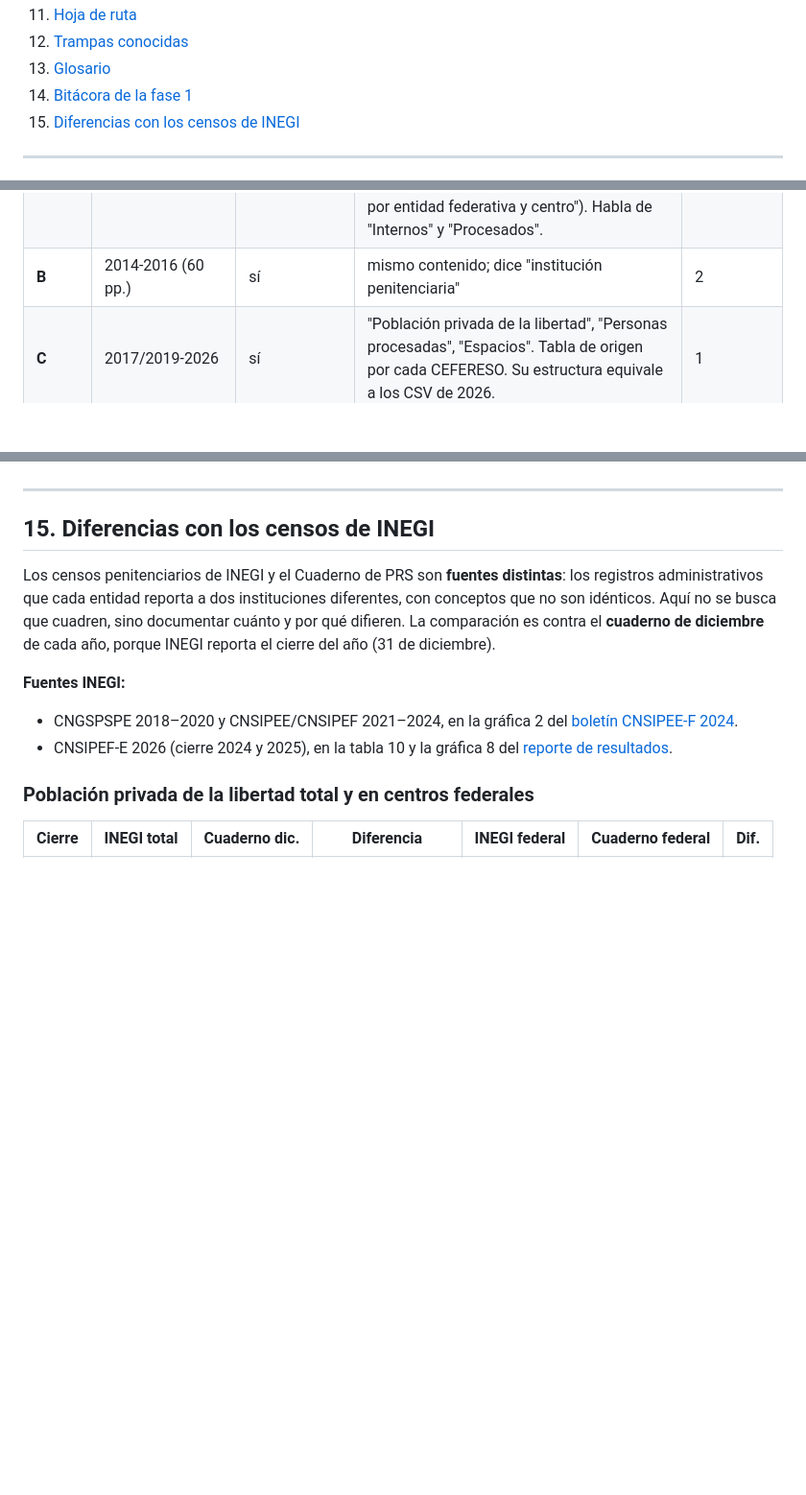
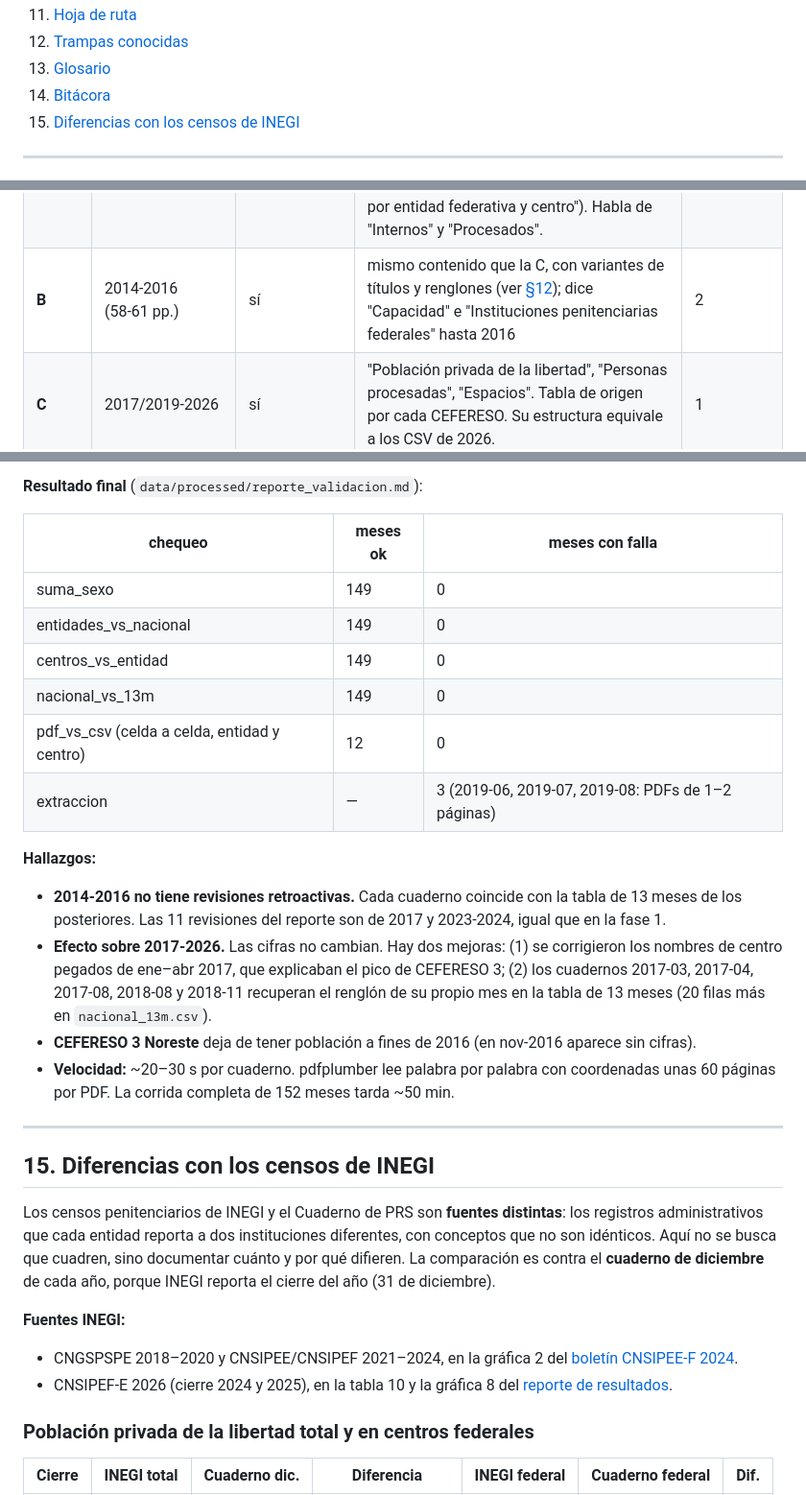
Before and after one commit to jmtoral/cuadernos_penitenciarios, a Markdown page: README.md, 3 parts joined by grey strips. Shown: that part at 96% size. Rendered like a GitHub page; blank space fills up the shorter version.

```diff
--- a/README.md
+++ b/README.md
@@ -27,7 +27,7 @@ Base de datos mensual, reproducible y validada, construida a partir del **Cuader
 11. [Hoja de ruta](#11-hoja-de-ruta)
 12. [Trampas conocidas](#12-trampas-conocidas)
 13. [Glosario](#13-glosario)
-14. [Bitácora de la fase 1](#14-bitácora-de-la-fase-1)
+14. [Bitácora](#14-bitácora)
 15. [Diferencias con los censos de INEGI](#15-diferencias-con-los-censos-de-inegi)
 
 ---
@@ -120,7 +120,7 @@ gantt
 |---|---|---|---|---|
 | **0** | 2000‑2005 | **escaneado, sin capa de texto** | requiere OCR | 5 (posible uso de Colab con GPU) |
 | **A** | 2006‑2013 (43‑54 pp.) | sí | tabla por entidad "según fuero, situación jurídica y sexo" impresa en **dos bloques lado a lado**, así que las filas se intercalan al extraer. Ya hay tablas por centro ("Capacidad, sobrepoblación y población… por entidad federativa y centro"). Habla de "Internos" y "Procesados". | 3 |
-| **B** | 2014‑2016 (60 pp.) | sí | mismo contenido; dice "institución penitenciaria" | 2 |
+| **B** | 2014‑2016 (58‑61 pp.) | sí | mismo contenido que la C, con variantes de títulos y renglones (ver [§12](#12-trampas-conocidas)); dice "Capacidad" e "Instituciones penitenciarias federales" hasta 2016 | 2 |
 | **C** | 2017/2019‑2026 | sí | "Población privada de la libertad", "Personas procesadas", "Espacios". Tabla de origen por cada CEFERESO. Su estructura equivale a los CSV de 2026. | 1 |
 
 Todas las épocas traen fuero común/federal, sexo y procesados/sentenciados. Todas incluyen una **tabla nacional de 13 meses**, de modo que cada cuaderno sirve para revisar los 12 anteriores.
@@ -499,3 +532,20 @@ Para la base de Peña Nieto (dic‑2012 a nov‑2018) se necesitan las épocas A
+**Resultado final** (`data/processed/reporte_validacion.md`):
+
+| chequeo | meses ok | meses con falla |
+|---|---|---|
+| suma_sexo | 149 | 0 |
+| entidades_vs_nacional | 149 | 0 |
+| centros_vs_entidad | 149 | 0 |
+| nacional_vs_13m | 149 | 0 |
+| pdf_vs_csv (celda a celda, entidad y centro) | 12 | 0 |
+| extraccion | — | 3 (2019‑06, 2019‑07, 2019‑08: PDFs de 1–2 páginas) |
+
+**Hallazgos:**
+
+- **2014‑2016 no tiene revisiones retroactivas.** Cada cuaderno coincide con la tabla de 13 meses de los posteriores. Las 11 revisiones del reporte son de 2017 y 2023‑2024, igual que en la fase 1.
+- **Efecto sobre 2017‑2026.** Las cifras no cambian. Hay dos mejoras: (1) se corrigieron los nombres de centro pegados de ene–abr 2017, que explicaban el pico de CEFERESO 3; (2) los cuadernos 2017‑03, 2017‑04, 2017‑08, 2018‑08 y 2018‑11 recuperan el renglón de su propio mes en la tabla de 13 meses (20 filas más en `nacional_13m.csv`).
+- **CEFERESO 3 Noreste** deja de tener población a fines de 2016 (en nov‑2016 aparece sin cifras).
+- **Velocidad:** ~20–30 s por cuaderno. pdfplumber lee palabra por palabra con coordenadas unas 60 páginas por PDF. La corrida completa de 152 meses tarda ~50 min.
 
 ---
 
```
Also changed, not shown: other parts of README.md (+38 -5 lines), data/processed/reporte_validacion.md (+6 -6 lines), graficas/1_procesados_nacional.png, graficas/2_procesados_entidad.png, graficas/3_procesados_ceferesos.png, 6 other files.
